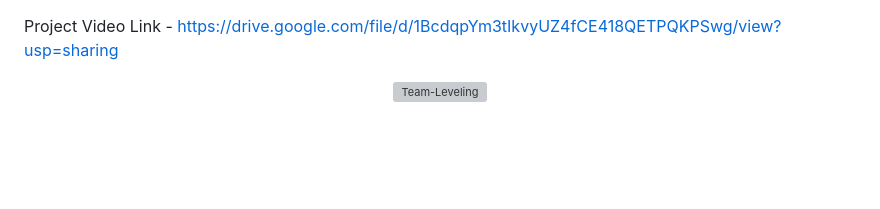
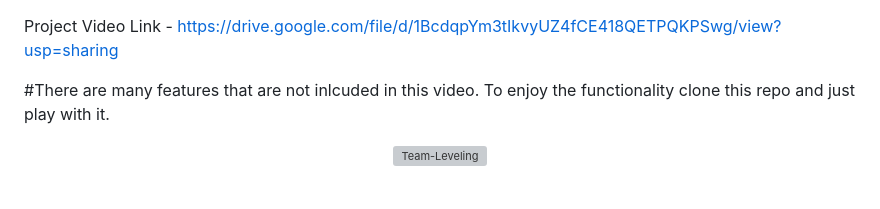
Before and after one commit to shiv1119/Team-Leveling, a Markdown page: README.md, the part around the change. Drawn GitHub-style; blank space fills up the shorter version; grey boxes are pictures that could not be loaded.

```diff
--- a/README.md
+++ b/README.md
@@ -1,7 +1,7 @@
 
 Project Video Link - https://drive.google.com/file/d/1BcdqpYm3tIkvyUZ4fCE418QETPQKPSwg/view?usp=sharing
 
-
+#There are many features that are not inlcuded in this video. To enjoy the functionality clone this repo and just play with it.
 
 <div align="center" id="top">
   <img src="./.github/app.gif" alt="Team-Leveling" />
```
